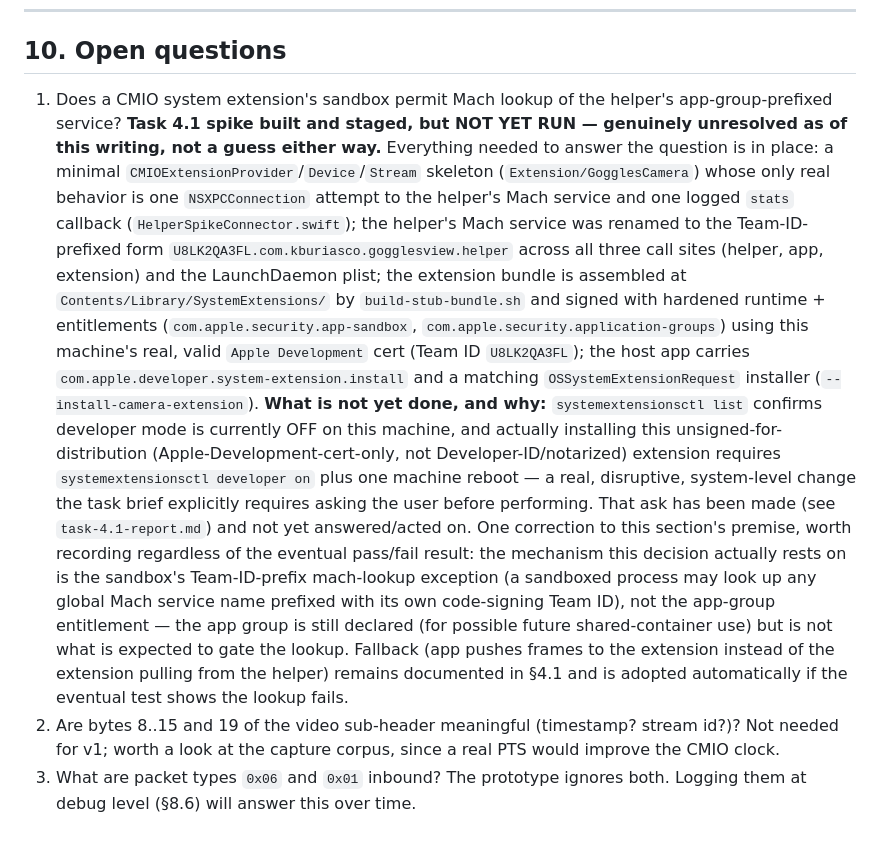
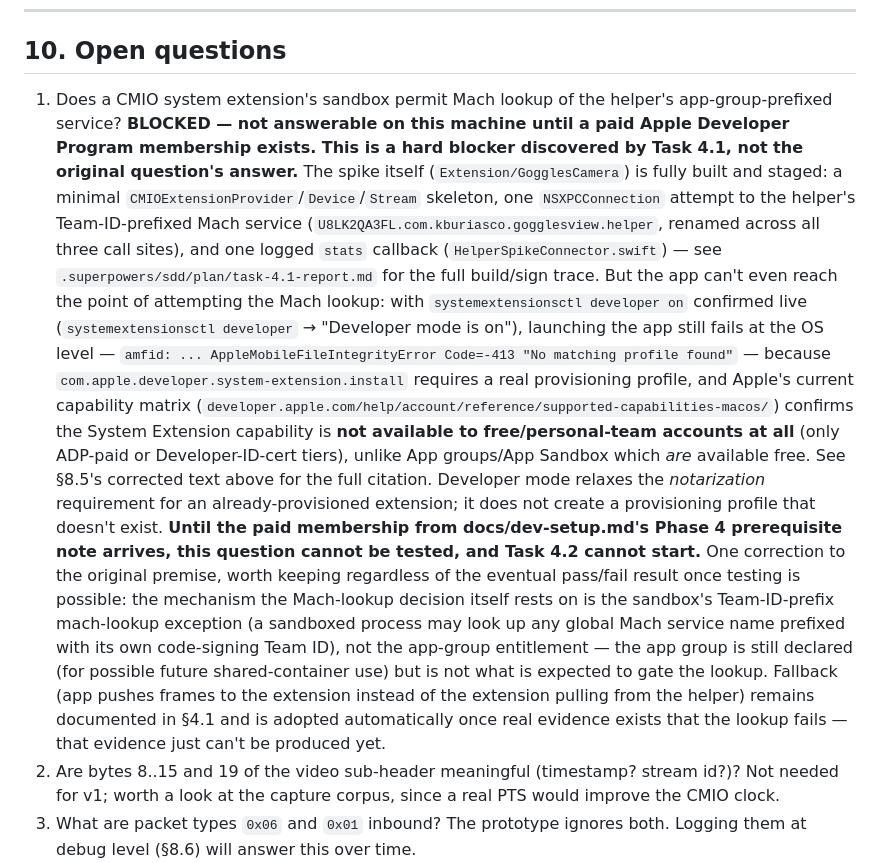
Before and after one commit to Kristian-Buriasco/gogglecast, a Markdown page: docs/design.md, the part around one of its changes. GitHub-like rendering; blank space fills up the shorter version.

```diff
--- a/docs/design.md
+++ b/docs/design.md
@@ -707,40 +735,37 @@ Each must leave the app in a correct state with no crash and no leaked USB claim
 ## 10. Open questions
 
 1. Does a CMIO system extension's sandbox permit Mach lookup of the helper's
-   app-group-prefixed service? **Task 4.1 spike built and staged, but NOT YET
-   RUN — genuinely unresolved as of this writing, not a guess either way.**
-   Everything needed to answer the question is in place: a minimal
-   `CMIOExtensionProvider`/`Device`/`Stream` skeleton
-   (`Extension/GogglesCamera`) whose only real behavior is one
-   `NSXPCConnection` attempt to the helper's Mach service and one logged
-   `stats` callback (`HelperSpikeConnector.swift`); the helper's Mach
-   service was renamed to the Team-ID-prefixed form
-   `U8LK2QA3FL.com.kburiasco.gogglesview.helper` across all three call sites
-   (helper, app, extension) and the LaunchDaemon plist; the extension bundle
-   is assembled at `Contents/Library/SystemExtensions/` by
-   `build-stub-bundle.sh` and signed with hardened runtime + entitlements
-   (`com.apple.security.app-sandbox`, `com.apple.security.application-groups`)
-   using this machine's real, valid `Apple Development` cert (Team ID
-   `U8LK2QA3FL`); the host app carries
-   `com.apple.developer.system-extension.install` and a matching
-   `OSSystemExtensionRequest` installer (`--install-camera-extension`).
-   **What is not yet done, and why:** `systemextensionsctl list` confirms
-   developer mode is currently OFF on this machine, and actually installing
-   this unsigned-for-distribution (Apple-Development-cert-only, not
-   Developer-ID/notarized) extension requires `systemextensionsctl developer
-   on` plus one machine reboot — a real, disruptive, system-level change the
-   task brief explicitly requires asking the user before performing. That
-   ask has been made (see `task-4.1-report.md`) and not yet answered/acted
-   on. One correction to this section's premise, worth recording regardless
-   of the eventual pass/fail result: the mechanism this decision actually
-   rests on is the sandbox's Team-ID-prefix mach-lookup exception (a
-   sandboxed process may look up any global Mach service name prefixed with
-   its own code-signing Team ID), not the app-group entitlement — the app
-   group is still declared (for possible future shared-container use) but
-   is not what is expected to gate the lookup. Fallback (app pushes frames
-   to the extension instead of the extension pulling from the helper)
-   remains documented in §4.1 and is adopted automatically if the eventual
-   test shows the lookup fails.
+   app-group-prefixed service? **BLOCKED — not answerable on this machine until a paid
+   Apple Developer Program membership exists. This is a hard blocker discovered by Task
+   4.1, not the original question's answer.** The spike itself (`Extension/GogglesCamera`)
+   is fully built and staged: a minimal `CMIOExtensionProvider`/`Device`/`Stream` skeleton,
+   one `NSXPCConnection` attempt to the helper's Team-ID-prefixed Mach service
+   (`U8LK2QA3FL.com.kburiasco.gogglesview.helper`, renamed across all three call sites),
+   and one logged `stats` callback (`HelperSpikeConnector.swift`) — see
+   `.superpowers/sdd/plan/task-4.1-report.md` for the full build/sign trace. But the app
+   can't even reach the point of attempting the Mach lookup: with
+   `systemextensionsctl developer on` confirmed live (`systemextensionsctl developer` →
+   "Developer mode is on"), launching the app still fails at the OS level —
+   `amfid: ... AppleMobileFileIntegrityError Code=-413 "No matching profile found"` — because
+   `com.apple.developer.system-extension.install` requires a real provisioning profile,
+   and Apple's current capability matrix
+   (`developer.apple.com/help/account/reference/supported-capabilities-macos/`) confirms
+   the System Extension capability is **not available to free/personal-team accounts at
+   all** (only ADP-paid or Developer-ID-cert tiers), unlike App groups/App Sandbox which
+   *are* available free. See §8.5's corrected text above for the full citation. Developer
+   mode relaxes the *notarization* requirement for an already-provisioned extension; it
+   does not create a provisioning profile that doesn't exist. **Until the paid membership
+   from docs/dev-setup.md's Phase 4 prerequisite note arrives, this question cannot be
+   tested, and Task 4.2 cannot start.** One correction to the original premise, worth
+   keeping regardless of the eventual pass/fail result once testing is possible: the
+   mechanism the Mach-lookup decision itself rests on is the sandbox's Team-ID-prefix
+   mach-lookup exception (a sandboxed process may look up any global Mach service name
+   prefixed with its own code-signing Team ID), not the app-group entitlement — the app
+   group is still declared (for possible future shared-container use) but is not what is
+   expected to gate the lookup. Fallback (app pushes frames to the extension instead of
+   the extension pulling from the helper) remains documented in §4.1 and is adopted
+   automatically once real evidence exists that the lookup fails — that evidence just
+   can't be produced yet.
 2. Are bytes 8..15 and 19 of the video sub-header meaningful (timestamp? stream id?)? Not
    needed for v1; worth a look at the capture corpus, since a real PTS would improve the
    CMIO clock.
```
Also changed, not shown: other parts of docs/design.md (+40 -12 lines), docs/dev-setup.md (+46 -11 lines).
